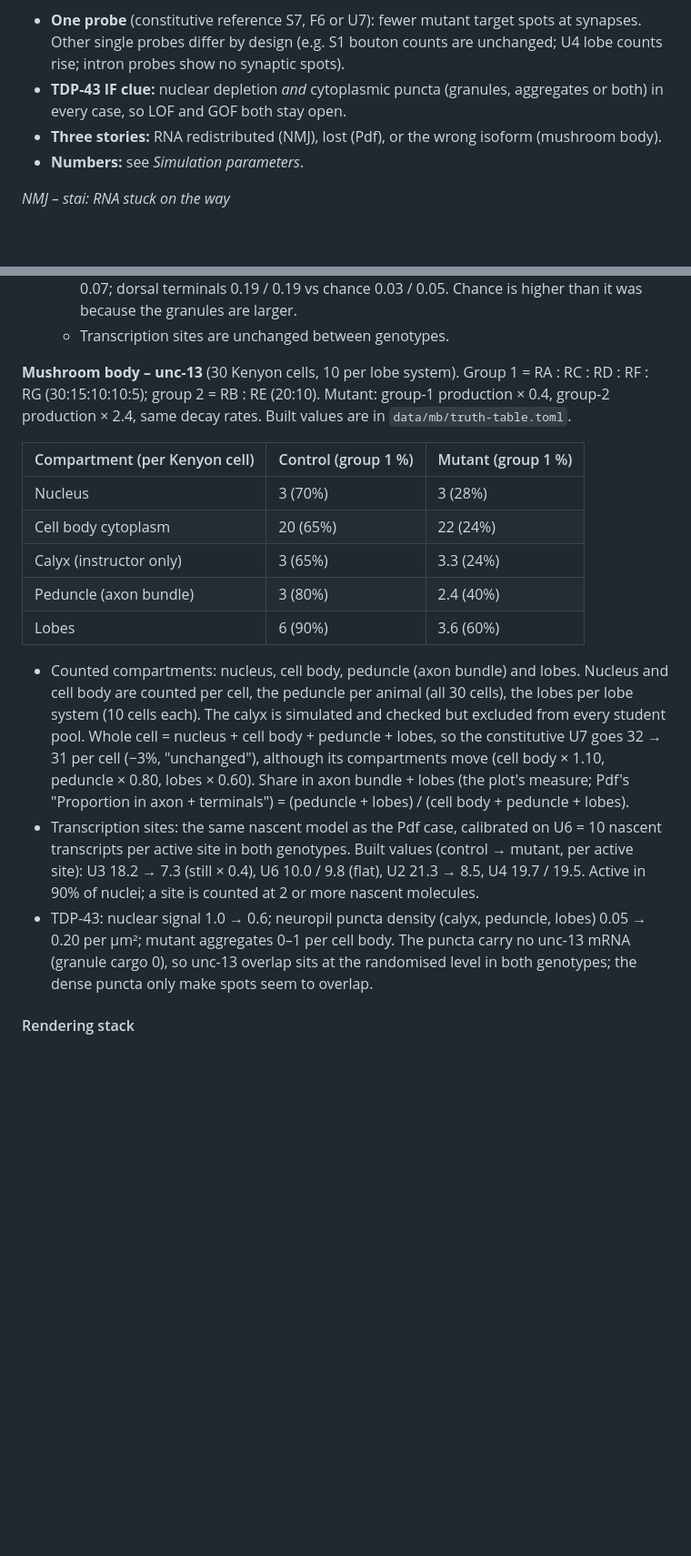
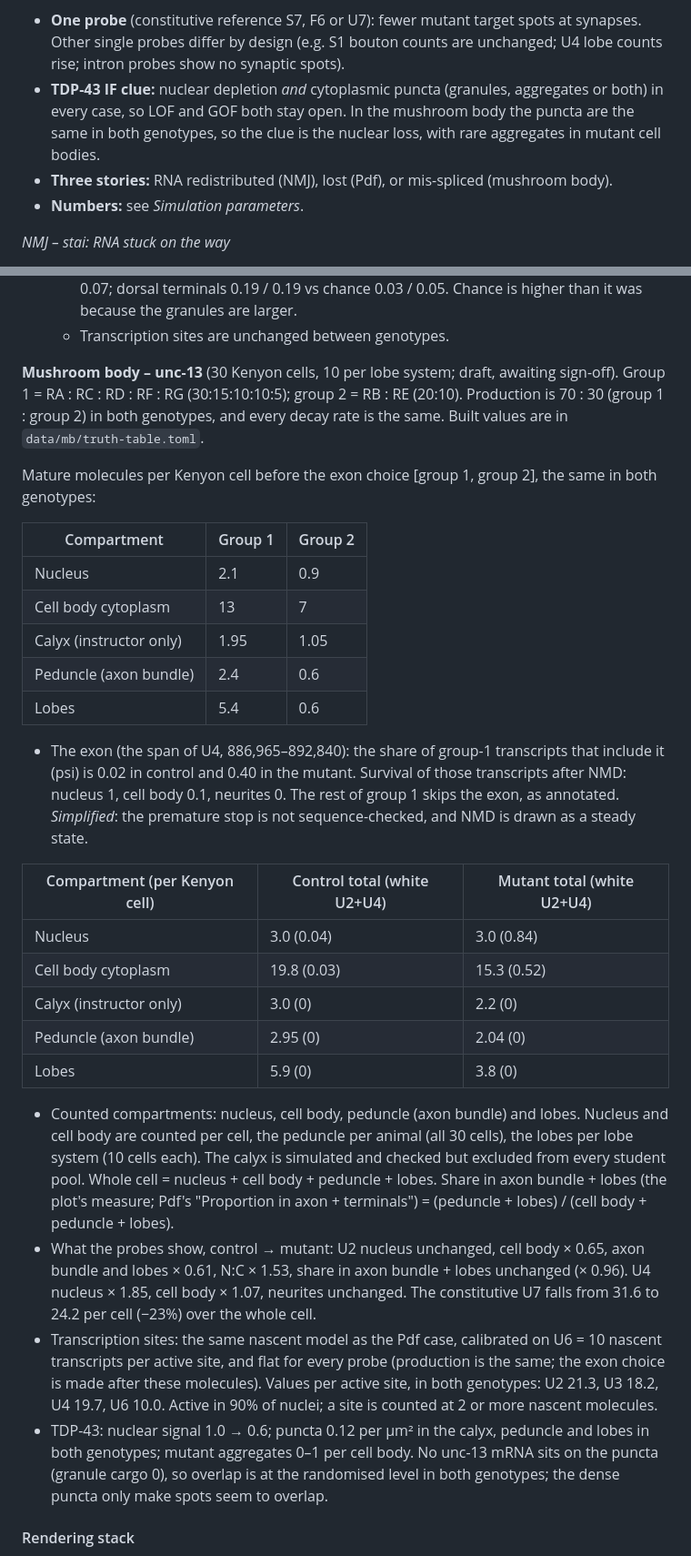
Before and after one commit to JeffLeeLab/fly-smFISH-simulator, a Markdown page: docs/spec.md, 2 parts joined by grey strips. Shown at 91% size. Rendered like a GitHub page; blank space fills up the shorter version.

Commit message:
Docs: sync the mushroom body case to the poison-exon science and the T-maze changes (mutants at chance, odour hose, shock bolt, PI dot).

```diff
--- a/docs/spec.md
+++ b/docs/spec.md
@@ -96,8 +96,8 @@
 
 Shared across cases:
 - **One probe** (constitutive reference S7, F6 or U7): fewer mutant target spots at synapses. Other single probes differ by design (e.g. S1 bouton counts are unchanged; U4 lobe counts rise; intron probes show no synaptic spots).
-- **TDP-43 IF clue:** nuclear depletion *and* cytoplasmic puncta (granules, aggregates or both) in every case, so LOF and GOF both stay open.
-- **Three stories:** RNA redistributed (NMJ), lost (Pdf), or the wrong isoform (mushroom body).
+- **TDP-43 IF clue:** nuclear depletion *and* cytoplasmic puncta (granules, aggregates or both) in every case, so LOF and GOF both stay open. In the mushroom body the puncta are the same in both genotypes, so the clue is the nuclear loss, with rare aggregates in mutant cell bodies.
+- **Three stories:** RNA redistributed (NMJ), lost (Pdf), or mis-spliced (mushroom body).
 - **Numbers:** see *Simulation parameters*.
 
 *NMJ – stai: RNA stuck on the way*
@@ -361,19 +364,32 @@ Starting values for the generator; tune after the pilot. Counts are mean mature
 	- Futsch overlap with granules: cell body at chance; axon and terminals above chance and the same share in both genotypes. Built F6 values (means of the 3 animals): cell body 0.008 (WT) / 0.004 (mutant) vs chance 0.009 / 0.006; axon 0.30 / 0.32 vs chance ≈ 0.07; dorsal terminals 0.19 / 0.19 vs chance 0.03 / 0.05. Chance is higher than it was because the granules are larger.
 	- Transcription sites are unchanged between genotypes.
 
-**Mushroom body – unc-13** (30 Kenyon cells, 10 per lobe system). Group 1 = RA : RC : RD : RF : RG (30:15:10:10:5); group 2 = RB : RE (20:10). Mutant: group-1 production × 0.4, group-2 production × 2.4, same decay rates. Built values are in `data/mb/truth-table.toml`.
+**Mushroom body – unc-13** (30 Kenyon cells, 10 per lobe system; draft, awaiting sign-off). Group 1 = RA : RC : RD : RF : RG (30:15:10:10:5); group 2 = RB : RE (20:10). Production is 70 : 30 (group 1 : group 2) in both genotypes, and every decay rate is the same. Built values are in `data/mb/truth-table.toml`.
 
-| Compartment (per Kenyon cell) | Control (group 1 %) | Mutant (group 1 %) |
+Mature molecules per Kenyon cell before the exon choice [group 1, group 2], the same in both genotypes:
+
+| Compartment | Group 1 | Group 2 |
 | --- | --- | --- |
-| Nucleus | 3 (70%) | 3 (28%) |
-| Cell body cytoplasm | 20 (65%) | 22 (24%) |
-| Calyx (instructor only) | 3 (65%) | 3.3 (24%) |
-| Peduncle (axon bundle) | 3 (80%) | 2.4 (40%) |
-| Lobes | 6 (90%) | 3.6 (60%) |
+| Nucleus | 2.1 | 0.9 |
+| Cell body cytoplasm | 13 | 7 |
+| Calyx (instructor only) | 1.95 | 1.05 |
+| Peduncle (axon bundle) | 2.4 | 0.6 |
+| Lobes | 5.4 | 0.6 |
 
-- Counted compartments: nucleus, cell body, peduncle (axon bundle) and lobes. Nucleus and cell body are counted per cell, the peduncle per animal (all 30 cells), the lobes per lobe system (10 cells each). The calyx is simulated and checked but excluded from every student pool. Whole cell = nucleus + cell body + peduncle + lobes, so the constitutive U7 goes 32 → 31 per cell (−3%, "unchanged"), although its compartments move (cell body × 1.10, peduncle × 0.80, lobes × 0.60). Share in axon bundle + lobes (the plot's measure; Pdf's "Proportion in axon + terminals") = (peduncle + lobes) / (cell body + peduncle + lobes).
-- Transcription sites: the same nascent model as the Pdf case, calibrated on U6 = 10 nascent transcripts per active site in both genotypes. Built values (control → mutant, per active site): U3 18.2 → 7.3 (still × 0.4), U6 10.0 / 9.8 (flat), U2 21.3 → 8.5, U4 19.7 / 19.5. Active in 90% of nuclei; a site is counted at 2 or more nascent molecules.
-- TDP-43: nuclear signal 1.0 → 0.6; neuropil puncta density (calyx, peduncle, lobes) 0.05 → 0.20 per µm²; mutant aggregates 0–1 per cell body. The puncta carry no unc-13 mRNA (granule cargo 0), so unc-13 overlap sits at the randomised level in both genotypes; the dense puncta only make spots seem to overlap.
+- The exon (the span of U4, 886,965–892,840): the share of group-1 transcripts that include it (psi) is 0.02 in control and 0.40 in the mutant. Survival of those transcripts after NMD: nucleus 1, cell body 0.1, neurites 0. The rest of group 1 skips the exon, as annotated. *Simplified*: the premature stop is not sequence-checked, and NMD is drawn as a steady state.
+
+| Compartment (per Kenyon cell) | Control total (white U2+U4) | Mutant total (white U2+U4) |
+| --- | --- | --- |
+| Nucleus | 3.0 (0.04) | 3.0 (0.84) |
+| Cell body cytoplasm | 19.8 (0.03) | 15.3 (0.52) |
+| Calyx (instructor only) | 3.0 (0) | 2.2 (0) |
+| Peduncle (axon bundle) | 2.95 (0) | 2.04 (0) |
+| Lobes | 5.9 (0) | 3.8 (0) |
+
+- Counted compartments: nucleus, cell body, peduncle (axon bundle) and lobes. Nucleus and cell body are counted per cell, the peduncle per animal (all 30 cells), the lobes per lobe system (10 cells each). The calyx is simulated and checked but excluded from every student pool. Whole cell = nucleus + cell body + peduncle + lobes. Share in axon bundle + lobes (the plot's measure; Pdf's "Proportion in axon + terminals") = (peduncle + lobes) / (cell body + peduncle + lobes).
+- What the probes show, control → mutant: U2 nucleus unchanged, cell body × 0.65, axon bundle and lobes × 0.61, N:C × 1.53, share in axon bundle + lobes unchanged (× 0.96). U4 nucleus × 1.85, cell body × 1.07, neurites unchanged. The constitutive U7 falls from 31.6 to 24.2 per cell (−23%) over the whole cell.
+- Transcription sites: the same nascent model as the Pdf case, calibrated on U6 = 10 nascent transcripts per active site, and flat for every probe (production is the same; the exon choice is made after these molecules). Values per active site, in both genotypes: U2 21.3, U3 18.2, U4 19.7, U6 10.0. Active in 90% of nuclei; a site is counted at 2 or more nascent molecules.
+- TDP-43: nuclear signal 1.0 → 0.6; puncta 0.12 per µm² in the calyx, peduncle and lobes in both genotypes; mutant aggregates 0–1 per cell body. No unc-13 mRNA sits on the puncta (granule cargo 0), so overlap is at the randomised level in both genotypes; the dense puncta only make spots seem to overlap.
 
 #### Rendering stack
 
```
Also changed, not shown: other parts of docs/spec.md (+17 -14 lines), DESIGN.md (+1 -1 lines), docs/storyboards/mb-openings.md (+12 -6 lines).
